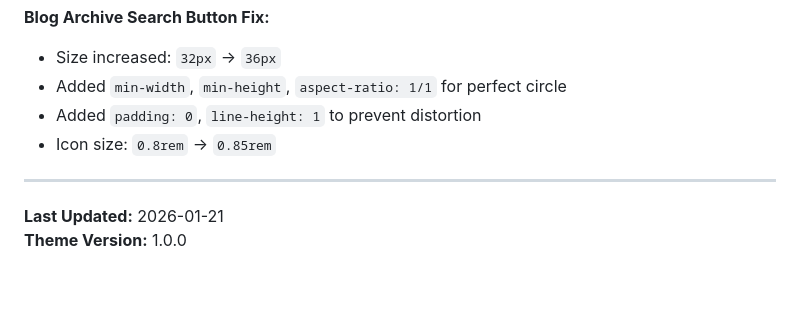
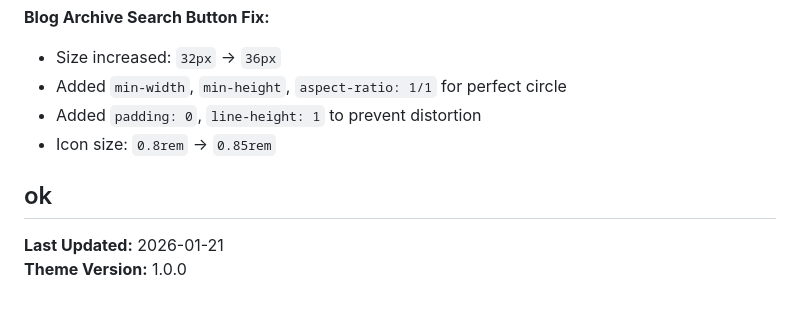
Before and after one commit to shaniqbal/zzprompts, a Markdown page: .github/copilot-instructions.md, the part around the change. Drawn GitHub-style.

Commit message:
shan test hai yeh git ka

```diff
--- a/.github/copilot-instructions.md
+++ b/.github/copilot-instructions.md
@@ -843,6 +843,7 @@ Theme remains **plugin-agnostic** and provides fallbacks when no SEO plugin is a
 - Added `padding: 0`, `line-height: 1` to prevent distortion
 - Icon size: `0.8rem` → `0.85rem`
 
+ok
 ---
 
 **Last Updated:** 2026-01-21
```
